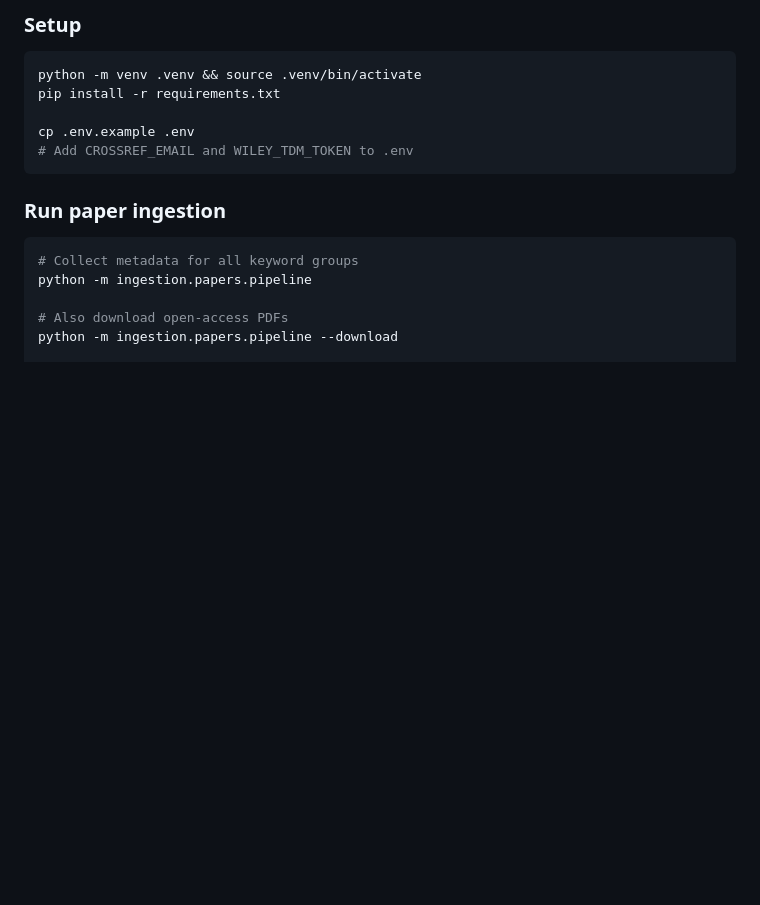
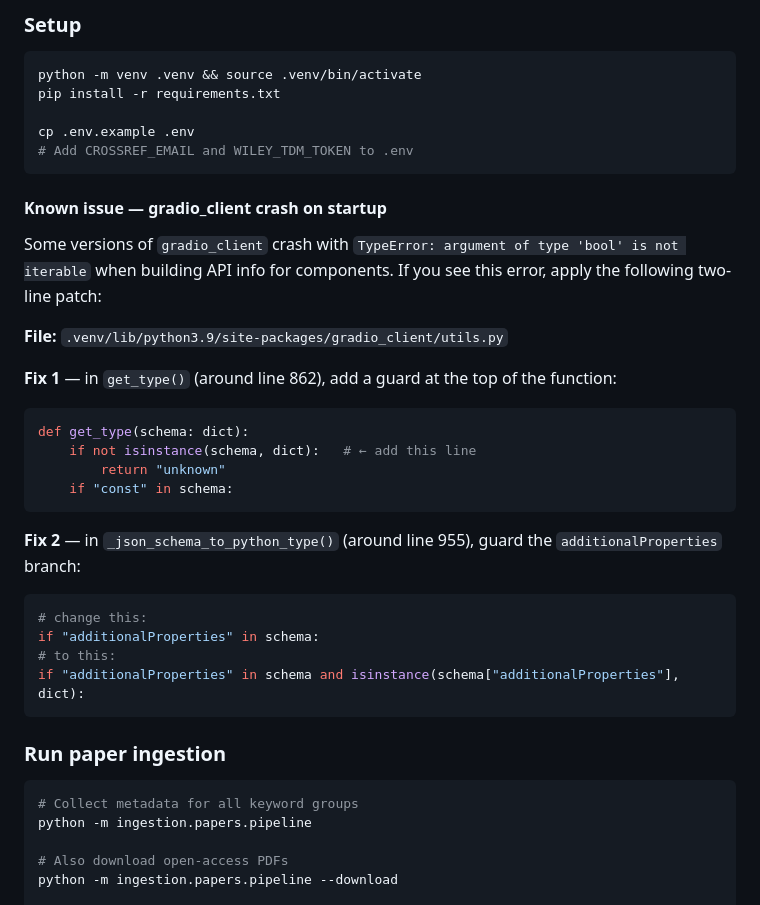
Before and after one commit to Khislatjon/BoneGraph, a Markdown page: README.md, the part around the change. Rendered like a GitHub page; blank space fills up the shorter version.

Commit message:
Document gradio_client bool schema bug and patch instructions
Co-Authored-By: Claude Sonnet 4.6 <noreply@anthropic.com>

````diff
--- a/README.md
+++ b/README.md
@@ -48,6 +48,28 @@ pip install -r requirements.txt
 
 cp .env.example .env
 # Add CROSSREF_EMAIL and WILEY_TDM_TOKEN to .env
+```
+
+#### Known issue — gradio_client crash on startup
+
+Some versions of `gradio_client` crash with `TypeError: argument of type 'bool' is not iterable` when building API info for components. If you see this error, apply the following two-line patch:
+
+**File:** `.venv/lib/python3.9/site-packages/gradio_client/utils.py`
+
+**Fix 1** — in `get_type()` (around line 862), add a guard at the top of the function:
+```python
+def get_type(schema: dict):
+    if not isinstance(schema, dict):   # ← add this line
+        return "unknown"
+    if "const" in schema:
+```
+
+**Fix 2** — in `_json_schema_to_python_type()` (around line 955), guard the `additionalProperties` branch:
+```python
+# change this:
+if "additionalProperties" in schema:
+# to this:
+if "additionalProperties" in schema and isinstance(schema["additionalProperties"], dict):
 ```
 
 ### Run paper ingestion
````
